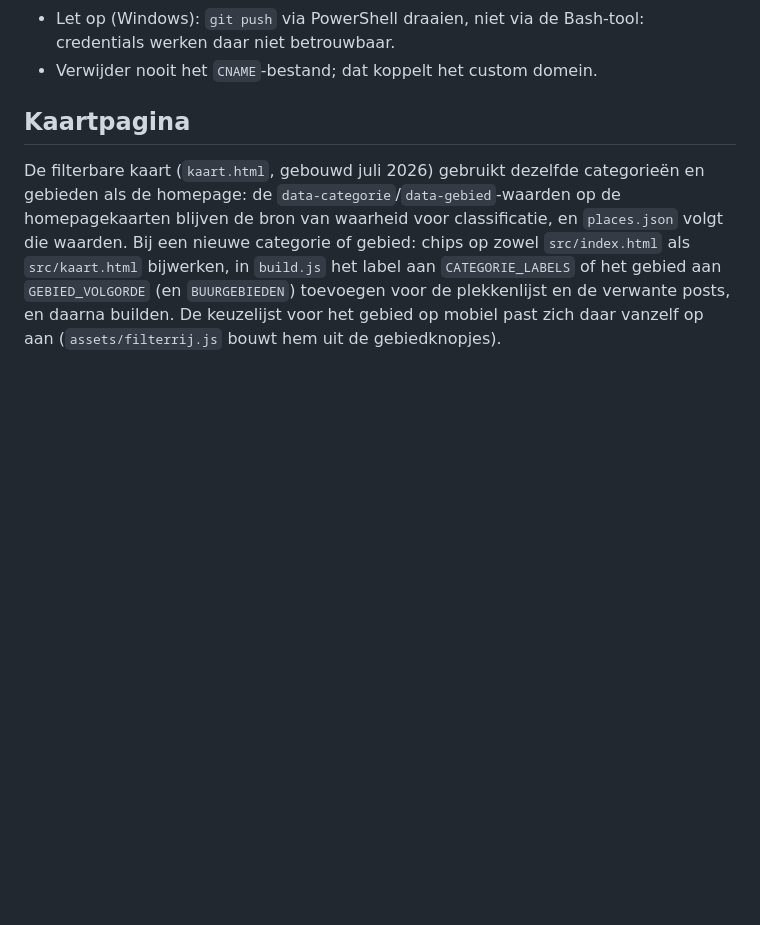
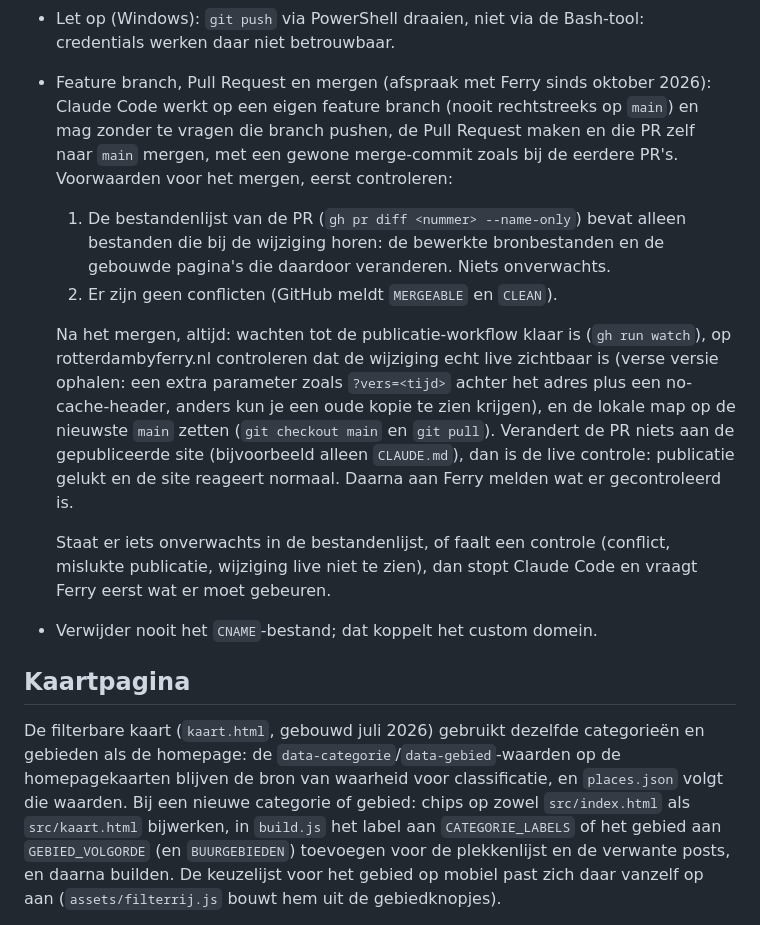
Before and after one commit to Rotterdambyferry/rotterdambyferry, a Markdown page: CLAUDE.md, the part around the change. Rendered like a GitHub page; blank space fills up the shorter version.

Commit message:
CLAUDE.md: afspraak over feature branch, Pull Request en zelf mergen
Claude Code mag een feature branch zelf pushen, de PR maken en die zelf
naar main mergen, na controle van de bestandenlijst en op conflicten.
Na het mergen: publicatie afwachten, live controleren en lokaal main
bijwerken. Bij iets onverwachts of een mislukte controle eerst Ferry
vragen.

Co-Authored-By: Claude Opus 5.5 <noreply@anthropic.com>

```diff
--- a/CLAUDE.md
+++ b/CLAUDE.md
@@ -105,6 +105,13 @@ Een foto toevoegen aan de rotatie:
 - Deployen = pushen naar `main` (vergeet niet eerst lokaal te builden zodat je eigen preview klopt: de publicatie zelf bouwt sowieso opnieuw, zie hieronder).
 - Sinds augustus 2026 publiceert een GitHub Actions-workflow (`.github/workflows/publiceer.yml`) de site, in plaats van dat GitHub Pages rechtstreeks de branch serveert. Die workflow draait `node build.js`, verzamelt daarna alleen de bestanden die echt bij de site horen (dus niet `src/`, niet `CLAUDE.md` e.d.) en zet dat resultaat online. Dit gebeurt: bij elke push naar `main` (zoals voorheen), elke ochtend automatisch (zodat een voorbereide post met een verstreken publicatiedatum vanzelf verschijnt, zie "Voorbereide posts publiceren op datum"), en handmatig via de knop "Run workflow" op het tabblad Actions van de repo op GitHub. Voortgang bekijken: tabblad "Actions" op GitHub. Live na ± een minuut op rotterdambyferry.nl.
 - Let op (Windows): `git push` via PowerShell draaien, niet via de Bash-tool: credentials werken daar niet betrouwbaar.
+- Feature branch, Pull Request en mergen (afspraak met Ferry sinds oktober 2026): Claude Code werkt op een eigen feature branch (nooit rechtstreeks op `main`) en mag zonder te vragen die branch pushen, de Pull Request maken en die PR zelf naar `main` mergen, met een gewone merge-commit zoals bij de eerdere PR's. Voorwaarden voor het mergen, eerst controleren:
+  1. De bestandenlijst van de PR (`gh pr diff <nummer> --name-only`) bevat alleen bestanden die bij de wijziging horen: de bewerkte bronbestanden en de gebouwde pagina's die daardoor veranderen. Niets onverwachts.
+  2. Er zijn geen conflicten (GitHub meldt `MERGEABLE` en `CLEAN`).
+
+  Na het mergen, altijd: wachten tot de publicatie-workflow klaar is (`gh run watch`), op rotterdambyferry.nl controleren dat de wijziging echt live zichtbaar is (verse versie ophalen: een extra parameter zoals `?vers=<tijd>` achter het adres plus een no-cache-header, anders kun je een oude kopie te zien krijgen), en de lokale map op de nieuwste `main` zetten (`git checkout main` en `git pull`). Verandert de PR niets aan de gepubliceerde site (bijvoorbeeld alleen `CLAUDE.md`), dan is de live controle: publicatie gelukt en de site reageert normaal. Daarna aan Ferry melden wat er gecontroleerd is.
+
+  Staat er iets onverwachts in de bestandenlijst, of faalt een controle (conflict, mislukte publicatie, wijziging live niet te zien), dan stopt Claude Code en vraagt Ferry eerst wat er moet gebeuren.
 - Verwijder nooit het `CNAME`-bestand; dat koppelt het custom domein.
 
 ## Kaartpagina
```
